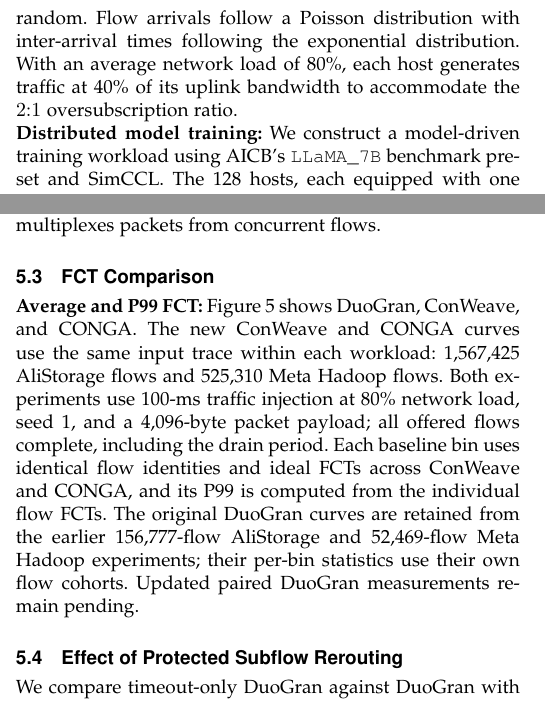
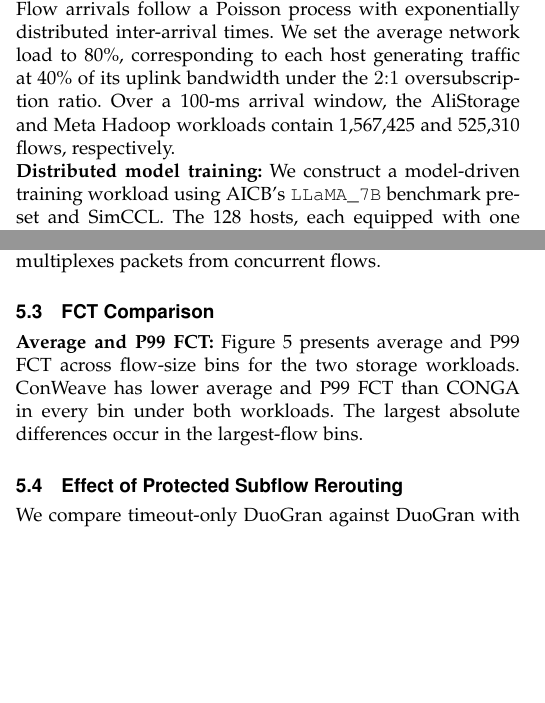
Before and after one commit to MUN-DML/tpds_draft, a LaTeX paper (Source/prolet.tex): two parts of the columns of page 8 of 13, joined at a grey line, cut so that both start at the same text, the shorter picture padded with empty space. Compiled offline with pdfLaTeX.

Commit message:
Clarify storage workload setup and FCT comparison

```diff
--- a/Source/prolet.tex
+++ b/Source/prolet.tex
@@ -434,7 +434,7 @@ The evaluation framework uses NS-3~\cite{ns3} and builds upon the open-source Co
 To demonstrate the generalization of DuoGran, we evaluate DuoGran in workloads with different flow size distribution and traffic pattern. The existing workloads are divided into two application scenarios.
 
 \noindent
-\textbf{Cloud storage:} We use Meta Haddoop and AliStorage as representative cloud storage workloads. To generate the workload, we reuse the workload generation module in HPCC \cite{HPCC} and ConWeave \cite{Conweave}. This module employs an all-to-all traffic pattern with hosts selected uniformly at random. Flow arrivals follow a Poisson distribution with inter-arrival times following the exponential distribution. With an average network load of 80\%, each host generates traffic at 40\% of its uplink bandwidth to accommodate the $2{:}1$ oversubscription ratio.
+\textbf{Cloud storage:} We use Meta Hadoop and AliStorage as representative cloud storage workloads, generated using the workload generation module from HPCC~\cite{HPCC} and ConWeave~\cite{Conweave}. The generator employs an all-to-all traffic pattern with host pairs selected uniformly at random and flow sizes sampled from the respective workload distributions. Flow arrivals follow a Poisson process with exponentially distributed inter-arrival times. We set the average network load to 80\%, corresponding to each host generating traffic at 40\% of its uplink bandwidth under the $2{:}1$ oversubscription ratio. Over a 100-ms arrival window, the AliStorage and Meta Hadoop workloads contain 1,567,425 and 525,310 flows, respectively.
 
 \noindent
 \textbf{Distributed model training:} We construct a model-driven training workload using AICB's \texttt{LLaMA\_7B} benchmark preset and SimCCL. The 128 hosts, each equipped with one GPU, are organized into eight model replicas, each occupying the 16 hosts connected to the same leaf. Each model is partitioned into four pipeline stages, with four-way tensor parallelism (TP) within each stage. A data parallelism (DP) group connects the corresponding hosts across all eight replicas, yielding 16 DP groups. This placement keeps frequent TP collectives and PP activation/gradient transfers within a leaf, while restricting inter-leaf training traffic to DP synchronization.
@@ -475,7 +475,7 @@ During NS-3 replay. Computing completion and acknowledgment of an entire flow re
 
 
 \noindent
-\textbf{Average and P99 FCT:} Figure~\ref{fig:FCT_large_top} shows DuoGran, ConWeave, and CONGA. The new ConWeave and CONGA curves use the same input trace within each workload: 1,567,425 AliStorage flows and 525,310 Meta Hadoop flows. Both experiments use 100-ms traffic injection at 80\% network load, seed~1, and a 4,096-byte packet payload; all offered flows complete, including the drain period. Each baseline bin uses identical flow identities and ideal FCTs across ConWeave and CONGA, and its P99 is computed from the individual flow FCTs. The original DuoGran curves are retained from the earlier 156,777-flow AliStorage and 52,469-flow Meta Hadoop experiments; their per-bin statistics use their own flow cohorts. Updated paired DuoGran measurements remain pending.
+\textbf{Average and P99 FCT:} Figure~\ref{fig:FCT_large_top} presents average and P99 FCT across flow-size bins for the two storage workloads. ConWeave has lower average and P99 FCT than CONGA in every bin under both workloads. The largest absolute differences occur in the largest-flow bins.
 
 
 
```
